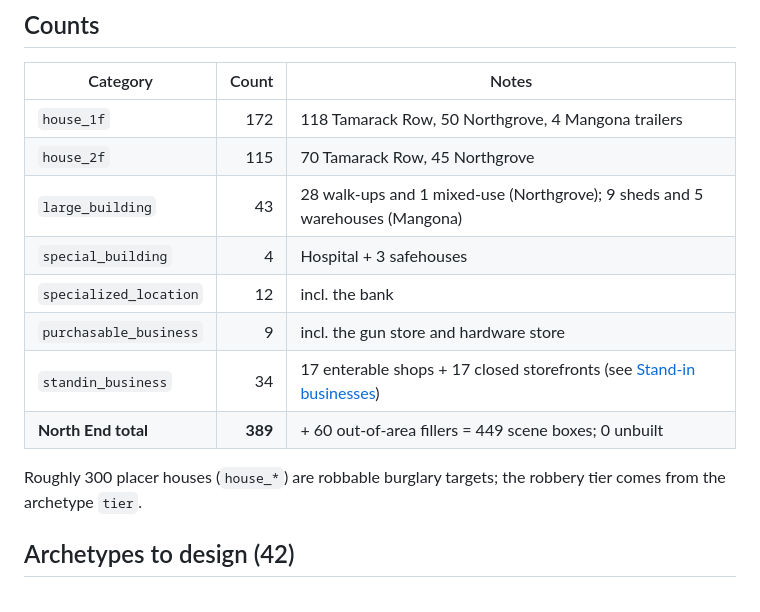
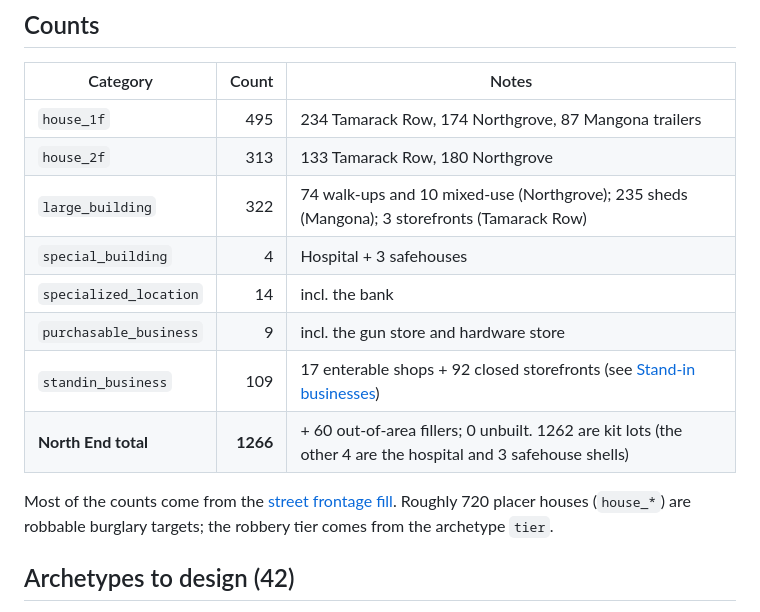
Before and after one commit to ncpawlak/streetlawgame, a Markdown page: docs/design/NORTH_END_BUILDINGS.md, the part around one of its changes. Drawn GitHub-style.

```diff
--- a/docs/design/NORTH_END_BUILDINGS.md
+++ b/docs/design/NORTH_END_BUILDINGS.md
@@ -43,16 +43,16 @@ Other top-level lists:
 
 | Category | Count | Notes |
 |---|---:|---|
-| `house_1f` | 172 | 118 Tamarack Row, 50 Northgrove, 4 Mangona trailers |
-| `house_2f` | 115 | 70 Tamarack Row, 45 Northgrove |
-| `large_building` | 43 | 28 walk-ups and 1 mixed-use (Northgrove); 9 sheds and 5 warehouses (Mangona) |
+| `house_1f` | 495 | 234 Tamarack Row, 174 Northgrove, 87 Mangona trailers |
+| `house_2f` | 313 | 133 Tamarack Row, 180 Northgrove |
+| `large_building` | 322 | 74 walk-ups and 10 mixed-use (Northgrove); 235 sheds (Mangona); 3 storefronts (Tamarack Row) |
 | `special_building` | 4 | Hospital + 3 safehouses |
-| `specialized_location` | 12 | incl. the bank |
+| `specialized_location` | 14 | incl. the bank |
 | `purchasable_business` | 9 | incl. the gun store and hardware store |
-| `standin_business` | 34 | 17 enterable shops + 17 closed storefronts (see [Stand-in businesses](#stand-in-businesses)) |
-| **North End total** | **389** | + 60 out-of-area fillers = 449 scene boxes; 0 unbuilt |
+| `standin_business` | 109 | 17 enterable shops + 92 closed storefronts (see [Stand-in businesses](#stand-in-businesses)) |
+| **North End total** | **1266** | + 60 out-of-area fillers; 0 unbuilt. 1262 are kit lots (the other 4 are the hospital and 3 safehouse shells) |
 
-Roughly 300 placer houses (`house_*`) are robbable burglary targets; the robbery tier comes from the archetype `tier`.
+Most of the counts come from the [street frontage fill](#street-frontage-fill). Roughly 720 placer houses (`house_*`) are robbable burglary targets; the robbery tier comes from the archetype `tier`.
 
 ## Archetypes to design (42)
 
```
Also changed, not shown: other parts of docs/design/NORTH_END_BUILDINGS.md (+26 -0 lines), docs/map/north_end_buildings.png, docs/map/north_end_wireframe.png, 11 other files.
